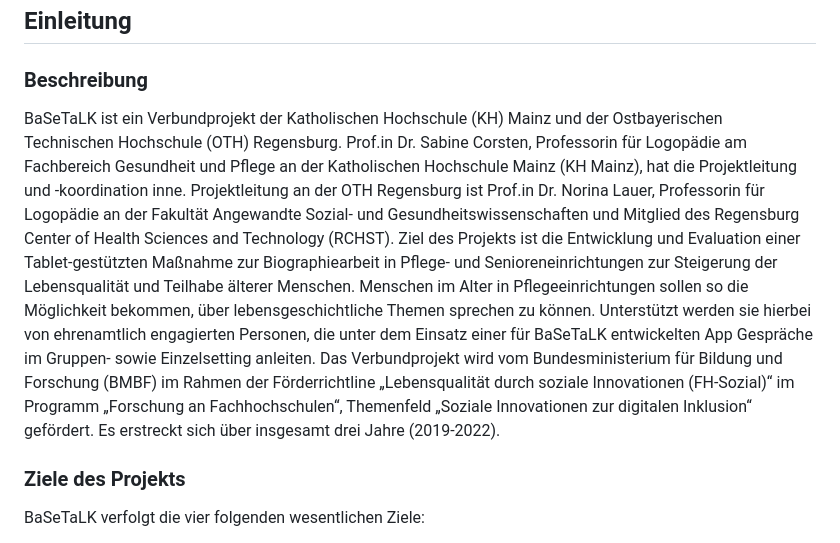
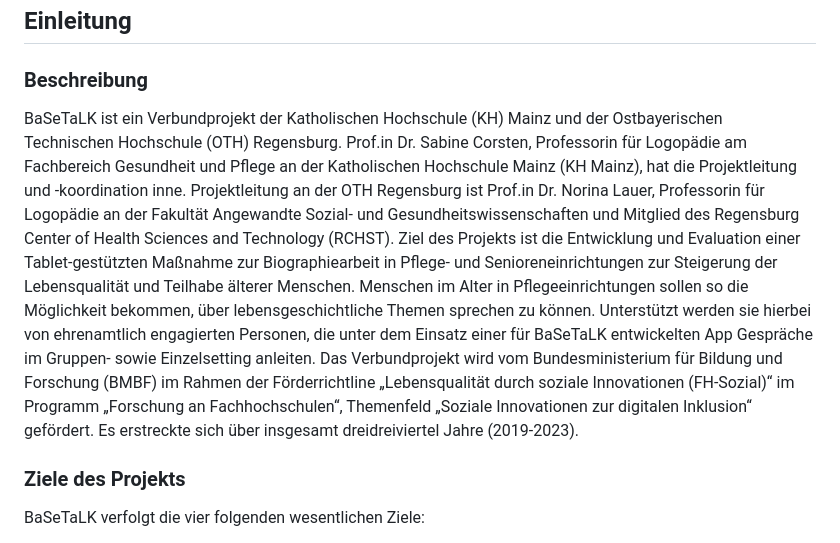
Before and after one commit to logo-othr/BaSeTaLK, a Markdown page: README.md, the part around the change. Drawn GitHub-style.

Commit message:
Update README.md
Date changed.

```diff
--- a/README.md
+++ b/README.md
@@ -20,7 +20,7 @@ Förderkennzeichen: FKZ 13FH515SA7 (KH Mainz) and FKZ 13FH515SB7 (OTH Regensburg
 
 ### Beschreibung
 
-BaSeTaLK ist ein Verbundprojekt der Katholischen Hochschule (KH) Mainz und der Ostbayerischen Technischen Hochschule (OTH) Regensburg. Prof.in Dr. Sabine Corsten, Professorin für Logopädie am Fachbereich Gesundheit und Pflege an der Katholischen Hochschule Mainz (KH Mainz), hat die Projektleitung und -koordination inne. Projektleitung an der OTH Regensburg ist Prof.in Dr. Norina Lauer, Professorin für Logopädie an der Fakultät Angewandte Sozial- und Gesundheitswissenschaften und Mitglied des Regensburg Center of Health Sciences and Technology (RCHST).  Ziel des Projekts ist die Entwicklung und Evaluation einer Tablet-gestützten Maßnahme zur Biographiearbeit in Pflege- und Senioreneinrichtungen zur Steigerung der Lebensqualität und Teilhabe älterer Menschen. Menschen im Alter in Pflegeeinrichtungen sollen so die Möglichkeit bekommen, über lebensgeschichtliche Themen sprechen zu können. Unterstützt werden sie hierbei von ehrenamtlich engagierten Personen, die unter dem Einsatz einer für BaSeTaLK entwickelten App Gespräche im Gruppen- sowie Einzelsetting anleiten. Das Verbundprojekt wird vom Bundesministerium für Bildung und Forschung (BMBF) im Rahmen der Förderrichtline „Lebensqualität durch soziale Innovationen (FH-Sozial)“ im Programm „Forschung an Fachhochschulen“, Themenfeld „Soziale Innovationen zur digitalen Inklusion“ gefördert. Es erstreckt sich über insgesamt drei Jahre (2019-2022).
+BaSeTaLK ist ein Verbundprojekt der Katholischen Hochschule (KH) Mainz und der Ostbayerischen Technischen Hochschule (OTH) Regensburg. Prof.in Dr. Sabine Corsten, Professorin für Logopädie am Fachbereich Gesundheit und Pflege an der Katholischen Hochschule Mainz (KH Mainz), hat die Projektleitung und -koordination inne. Projektleitung an der OTH Regensburg ist Prof.in Dr. Norina Lauer, Professorin für Logopädie an der Fakultät Angewandte Sozial- und Gesundheitswissenschaften und Mitglied des Regensburg Center of Health Sciences and Technology (RCHST).  Ziel des Projekts ist die Entwicklung und Evaluation einer Tablet-gestützten Maßnahme zur Biographiearbeit in Pflege- und Senioreneinrichtungen zur Steigerung der Lebensqualität und Teilhabe älterer Menschen. Menschen im Alter in Pflegeeinrichtungen sollen so die Möglichkeit bekommen, über lebensgeschichtliche Themen sprechen zu können. Unterstützt werden sie hierbei von ehrenamtlich engagierten Personen, die unter dem Einsatz einer für BaSeTaLK entwickelten App Gespräche im Gruppen- sowie Einzelsetting anleiten. Das Verbundprojekt wird vom Bundesministerium für Bildung und Forschung (BMBF) im Rahmen der Förderrichtline „Lebensqualität durch soziale Innovationen (FH-Sozial)“ im Programm „Forschung an Fachhochschulen“, Themenfeld „Soziale Innovationen zur digitalen Inklusion“ gefördert. Es erstreckte sich über insgesamt dreidreiviertel Jahre (2019-2023).
 
 ### Ziele des Projekts
 
```
